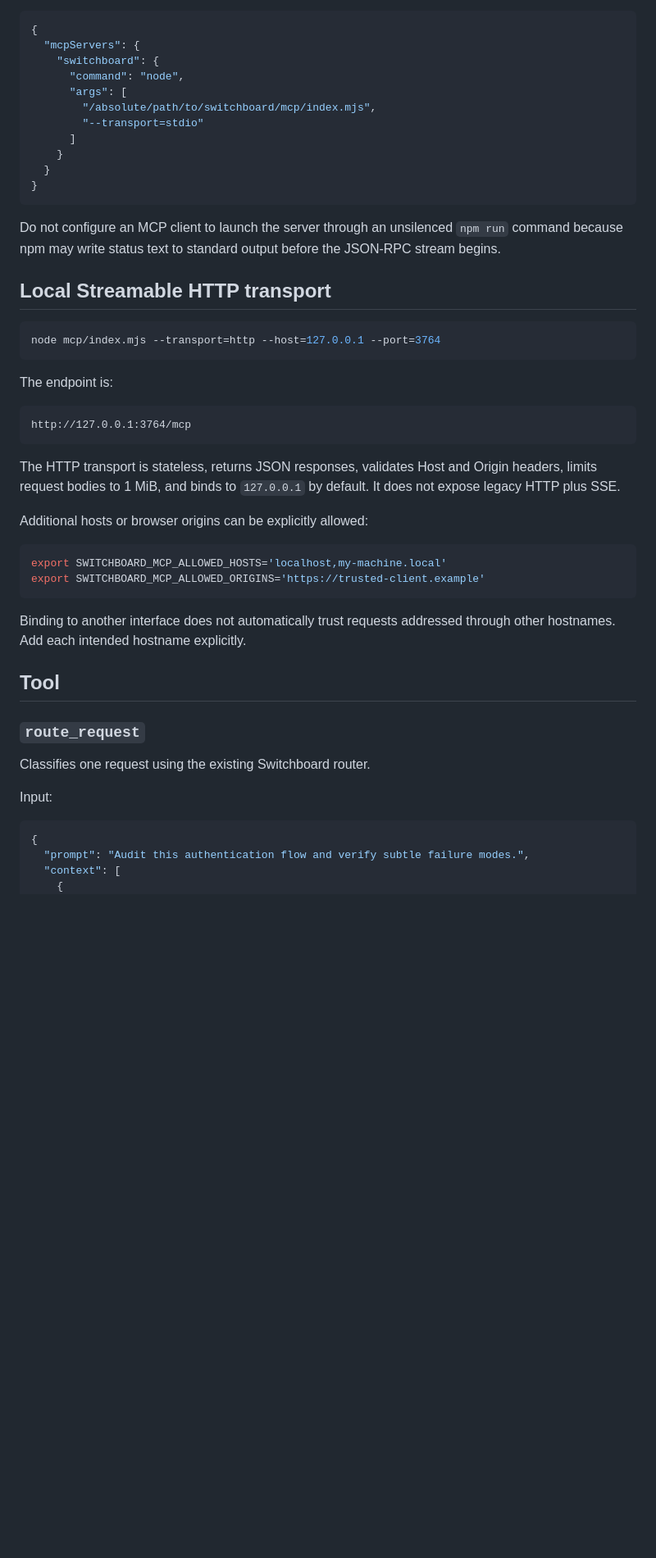
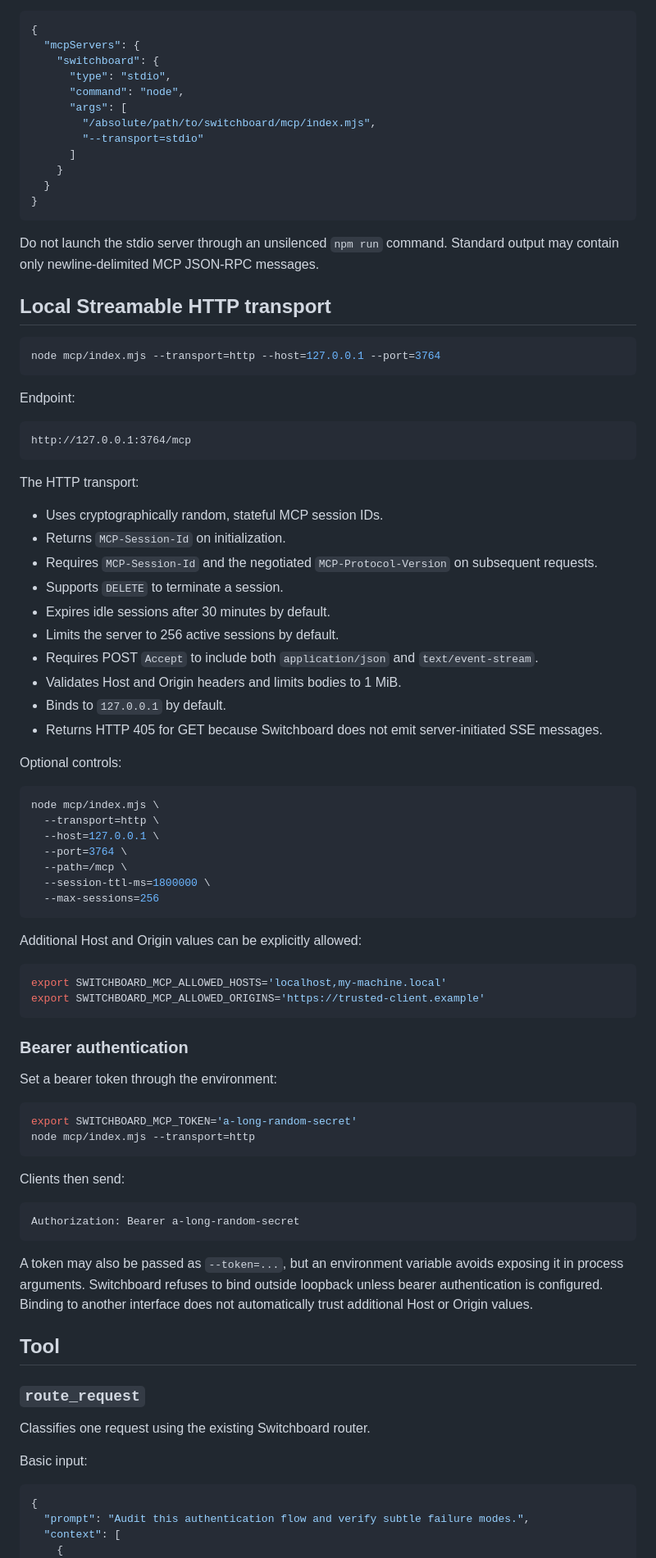
Before and after one commit to zgbrenner/switchboard, a Markdown page: docs/mcp.md, the part around one of its changes. Shown at 82% size. Rendered like a GitHub page; blank space fills up the shorter version.

````diff
--- a/docs/mcp.md
+++ b/docs/mcp.md
@@ -26,6 +26,7 @@ Example client configuration:
 {
   "mcpServers": {
     "switchboard": {
+      "type": "stdio",
       "command": "node",
       "args": [
         "/absolute/path/to/switchboard/mcp/index.mjs",
@@ -36,7 +37,7 @@ Example client configuration:
 }
 ```
 
-Do not configure an MCP client to launch the server through an unsilenced `npm run` command because npm may write status text to standard output before the JSON-RPC stream begins.
+Do not launch the stdio server through an unsilenced `npm run` command. Standard output may contain only newline-delimited MCP JSON-RPC messages.
 
 ## Local Streamable HTTP transport
 
@@ -44,22 +45,60 @@ Do not configure an MCP client to launch the server through an unsilenced `npm r
 node mcp/index.mjs --transport=http --host=127.0.0.1 --port=3764
 ```
 
-The endpoint is:
+Endpoint:
 
 ```text
 http://127.0.0.1:3764/mcp
 ```
 
-The HTTP transport is stateless, returns JSON responses, validates Host and Origin headers, limits request bodies to 1 MiB, and binds to `127.0.0.1` by default. It does not expose legacy HTTP plus SSE.
+The HTTP transport:
 
-Additional hosts or browser origins can be explicitly allowed:
+- Uses cryptographically random, stateful MCP session IDs.
+- Returns `MCP-Session-Id` on initialization.
+- Requires `MCP-Session-Id` and the negotiated `MCP-Protocol-Version` on subsequent requests.
+- Supports `DELETE` to terminate a session.
+- Expires idle sessions after 30 minutes by default.
+- Limits the server to 256 active sessions by default.
+- Requires POST `Accept` to include both `application/json` and `text/event-stream`.
+- Validates Host and Origin headers and limits bodies to 1 MiB.
+- Binds to `127.0.0.1` by default.
+- Returns HTTP 405 for GET because Switchboard does not emit server-initiated SSE messages.
+
+Optional controls:
+
+```bash
+node mcp/index.mjs \
+  --transport=http \
+  --host=127.0.0.1 \
+  --port=3764 \
+  --path=/mcp \
+  --session-ttl-ms=1800000 \
+  --max-sessions=256
+```
+
+Additional Host and Origin values can be explicitly allowed:
 
 ```bash
 export SWITCHBOARD_MCP_ALLOWED_HOSTS='localhost,my-machine.local'
 export SWITCHBOARD_MCP_ALLOWED_ORIGINS='https://trusted-client.example'
 ```
 
-Binding to another interface does not automatically trust requests addressed through other hostnames. Add each intended hostname explicitly.
+### Bearer authentication
+
+Set a bearer token through the environment:
+
+```bash
+export SWITCHBOARD_MCP_TOKEN='a-long-random-secret'
+node mcp/index.mjs --transport=http
+```
+
+Clients then send:
+
+```text
+Authorization: Bearer a-long-random-secret
+```
+
+A token may also be passed as `--token=...`, but an environment variable avoids exposing it in process arguments. Switchboard refuses to bind outside loopback unless bearer authentication is configured. Binding to another interface does not automatically trust additional Host or Origin values.
 
 ## Tool
 
@@ -67,7 +106,7 @@ Binding to another interface does not automatically trust requests addressed thr
 
 Classifies one request using the existing Switchboard router.
 
-Input:
+Basic input:
 
 ```json
 {
````
Also changed, not shown: other parts of docs/mcp.md (+100 -11 lines).
